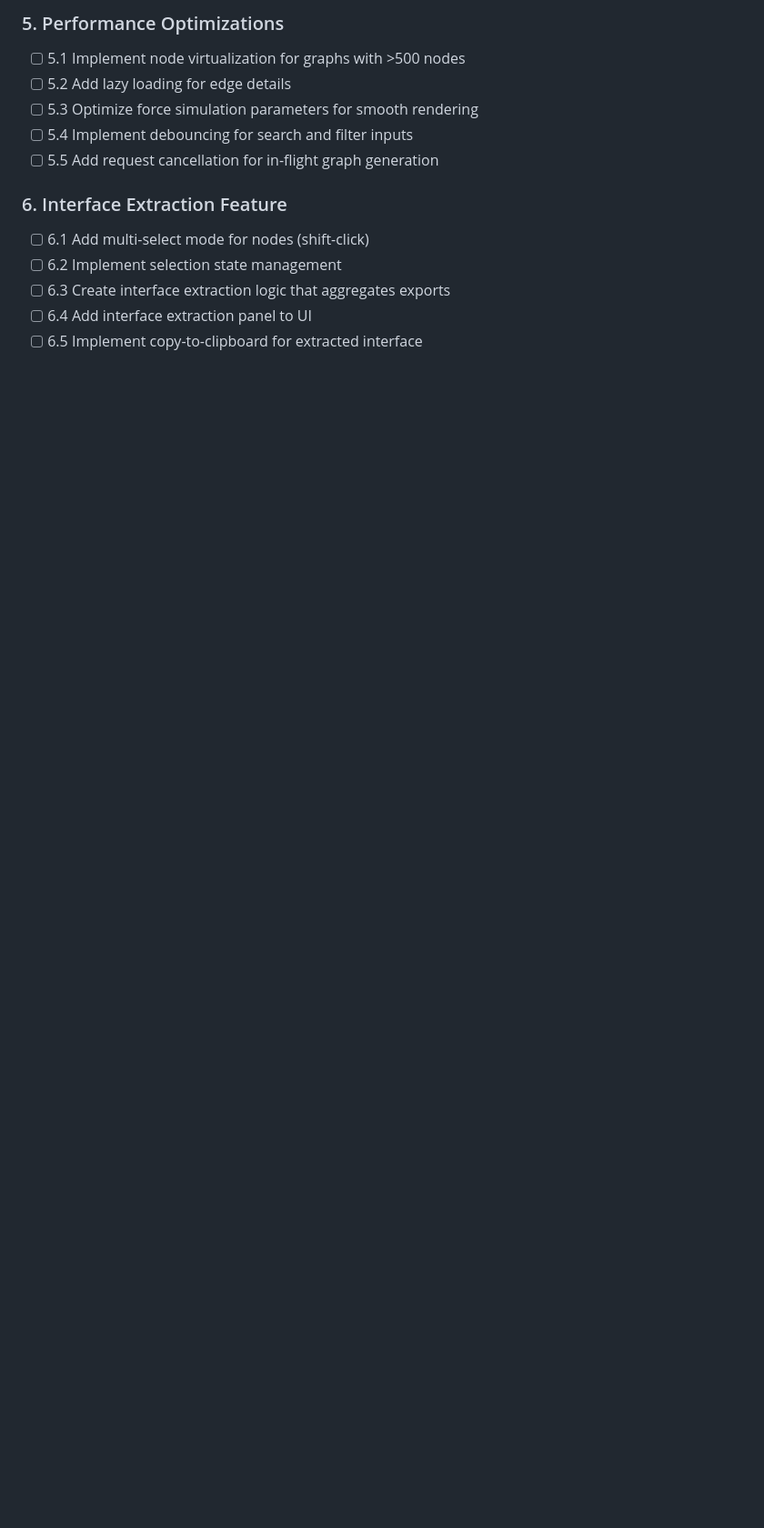
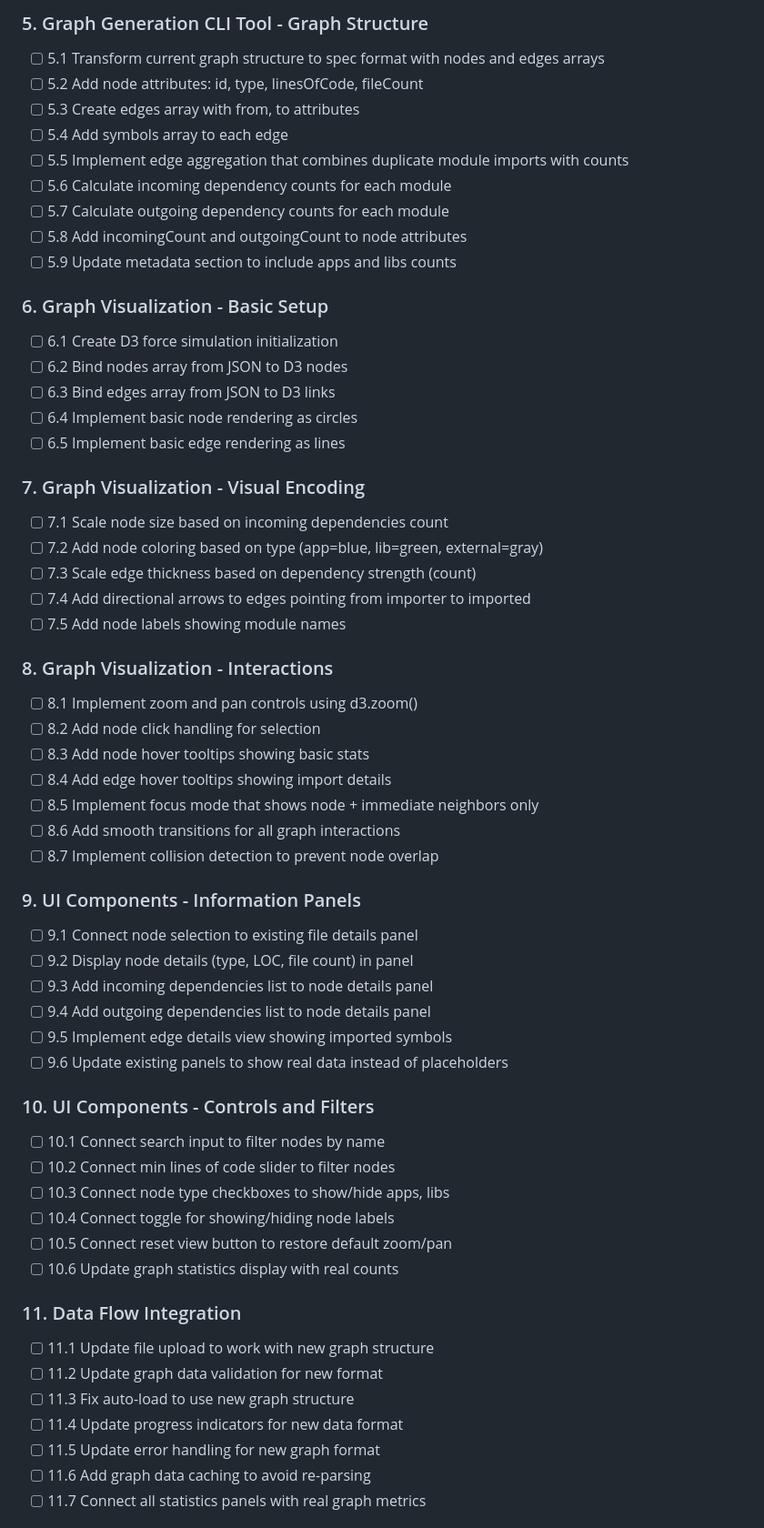
Before and after one commit to breeze4/dep-graph-visualizer, a Markdown page: docs/TASKS.md, the part around one of its changes. Shown at 91% size. Rendered like a GitHub page; blank space fills up the shorter version.

```diff
--- a/docs/TASKS.md
+++ b/docs/TASKS.md
@@ -73,14 +43,60 @@
 
-### 5. Performance Optimizations
-- [ ] 5.1 Implement node virtualization for graphs with >500 nodes
-- [ ] 5.2 Add lazy loading for edge details
-- [ ] 5.3 Optimize force simulation parameters for smooth rendering
-- [ ] 5.4 Implement debouncing for search and filter inputs
-- [ ] 5.5 Add request cancellation for in-flight graph generation
+### 5. Graph Generation CLI Tool - Graph Structure
+- [ ] 5.1 Transform current graph structure to spec format with nodes and edges arrays
+- [ ] 5.2 Add node attributes: id, type, linesOfCode, fileCount
+- [ ] 5.3 Create edges array with from, to attributes
+- [ ] 5.4 Add symbols array to each edge
+- [ ] 5.5 Implement edge aggregation that combines duplicate module imports with counts
+- [ ] 5.6 Calculate incoming dependency counts for each module
+- [ ] 5.7 Calculate outgoing dependency counts for each module
+- [ ] 5.8 Add incomingCount and outgoingCount to node attributes
+- [ ] 5.9 Update metadata section to include apps and libs counts
 
-### 6. Interface Extraction Feature
-- [ ] 6.1 Add multi-select mode for nodes (shift-click)
-- [ ] 6.2 Implement selection state management
-- [ ] 6.3 Create interface extraction logic that aggregates exports
-- [ ] 6.4 Add interface extraction panel to UI
-- [ ] 6.5 Implement copy-to-clipboard for extracted interface
+### 6. Graph Visualization - Basic Setup
+- [ ] 6.1 Create D3 force simulation initialization
+- [ ] 6.2 Bind nodes array from JSON to D3 nodes
+- [ ] 6.3 Bind edges array from JSON to D3 links
+- [ ] 6.4 Implement basic node rendering as circles
+- [ ] 6.5 Implement basic edge rendering as lines
+
+### 7. Graph Visualization - Visual Encoding
+- [ ] 7.1 Scale node size based on incoming dependencies count
+- [ ] 7.2 Add node coloring based on type (app=blue, lib=green, external=gray)
+- [ ] 7.3 Scale edge thickness based on dependency strength (count)
+- [ ] 7.4 Add directional arrows to edges pointing from importer to imported
+- [ ] 7.5 Add node labels showing module names
+
+### 8. Graph Visualization - Interactions
+- [ ] 8.1 Implement zoom and pan controls using d3.zoom()
+- [ ] 8.2 Add node click handling for selection
+- [ ] 8.3 Add node hover tooltips showing basic stats
+- [ ] 8.4 Add edge hover tooltips showing import details
+- [ ] 8.5 Implement focus mode that shows node + immediate neighbors only
+- [ ] 8.6 Add smooth transitions for all graph interactions
+- [ ] 8.7 Implement collision detection to prevent node overlap
+
+### 9. UI Components - Information Panels
+- [ ] 9.1 Connect node selection to existing file details panel
+- [ ] 9.2 Display node details (type, LOC, file count) in panel
+- [ ] 9.3 Add incoming dependencies list to node details panel
+- [ ] 9.4 Add outgoing dependencies list to node details panel
+- [ ] 9.5 Implement edge details view showing imported symbols
+- [ ] 9.6 Update existing panels to show real data instead of placeholders
+
+### 10. UI Components - Controls and Filters
+- [ ] 10.1 Connect search input to filter nodes by name
+- [ ] 10.2 Connect min lines of code slider to filter nodes
+- [ ] 10.3 Connect node type checkboxes to show/hide apps, libs
+- [ ] 10.4 Connect toggle for showing/hiding node labels
+- [ ] 10.5 Connect reset view button to restore default zoom/pan
+- [ ] 10.6 Update graph statistics display with real counts
+
+### 11. Data Flow Integration
+- [ ] 11.1 Update file upload to work with new graph structure
+- [ ] 11.2 Update graph data validation for new format
+- [ ] 11.3 Fix auto-load to use new graph structure
+- [ ] 11.4 Update progress indicators for new data format
+- [ ] 11.5 Update error handling for new graph format
+- [ ] 11.6 Add graph data caching to avoid re-parsing
+- [ ] 11.7 Connect all statistics panels with real graph metrics
+
```
Also changed, not shown: other parts of docs/TASKS.md (+37 -54 lines).
